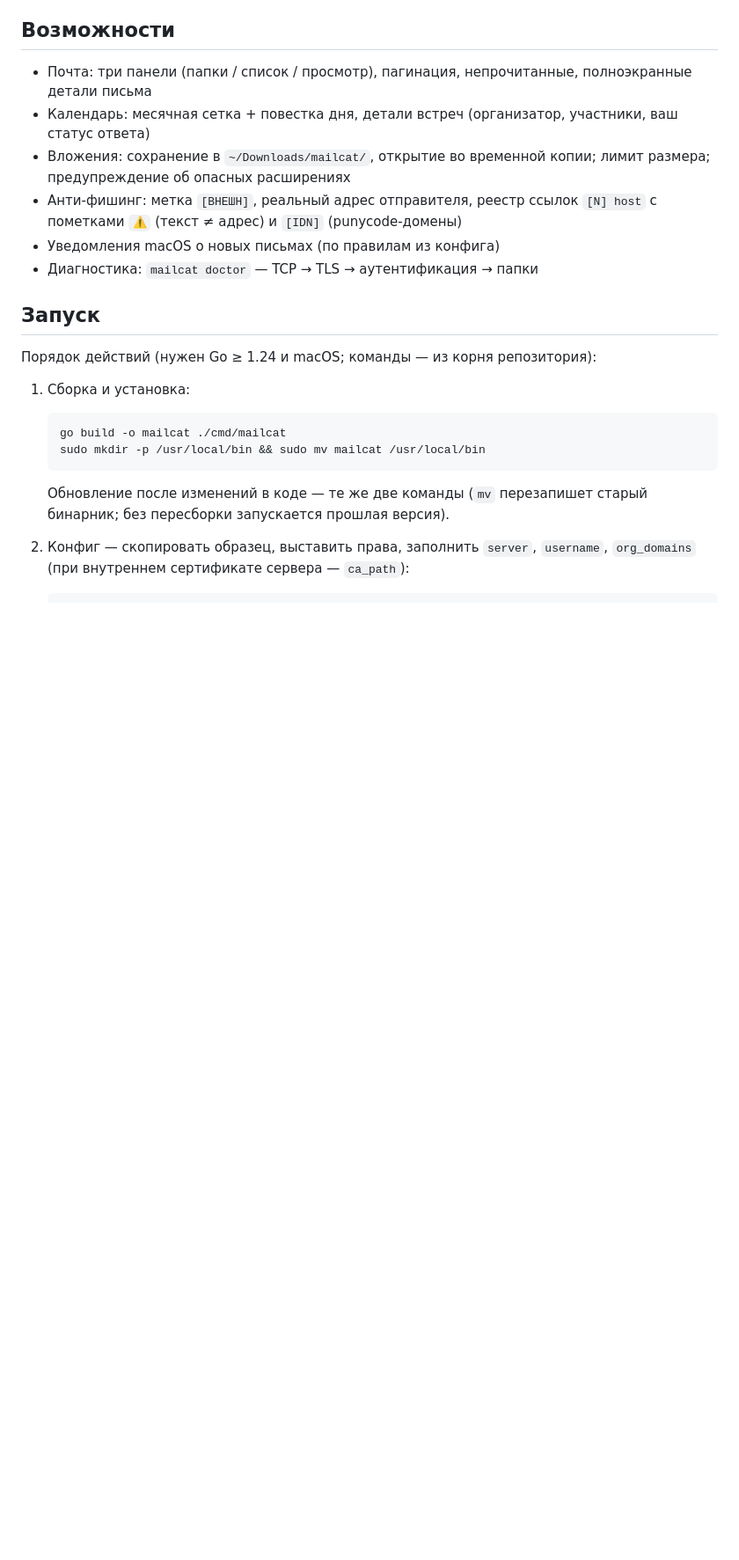
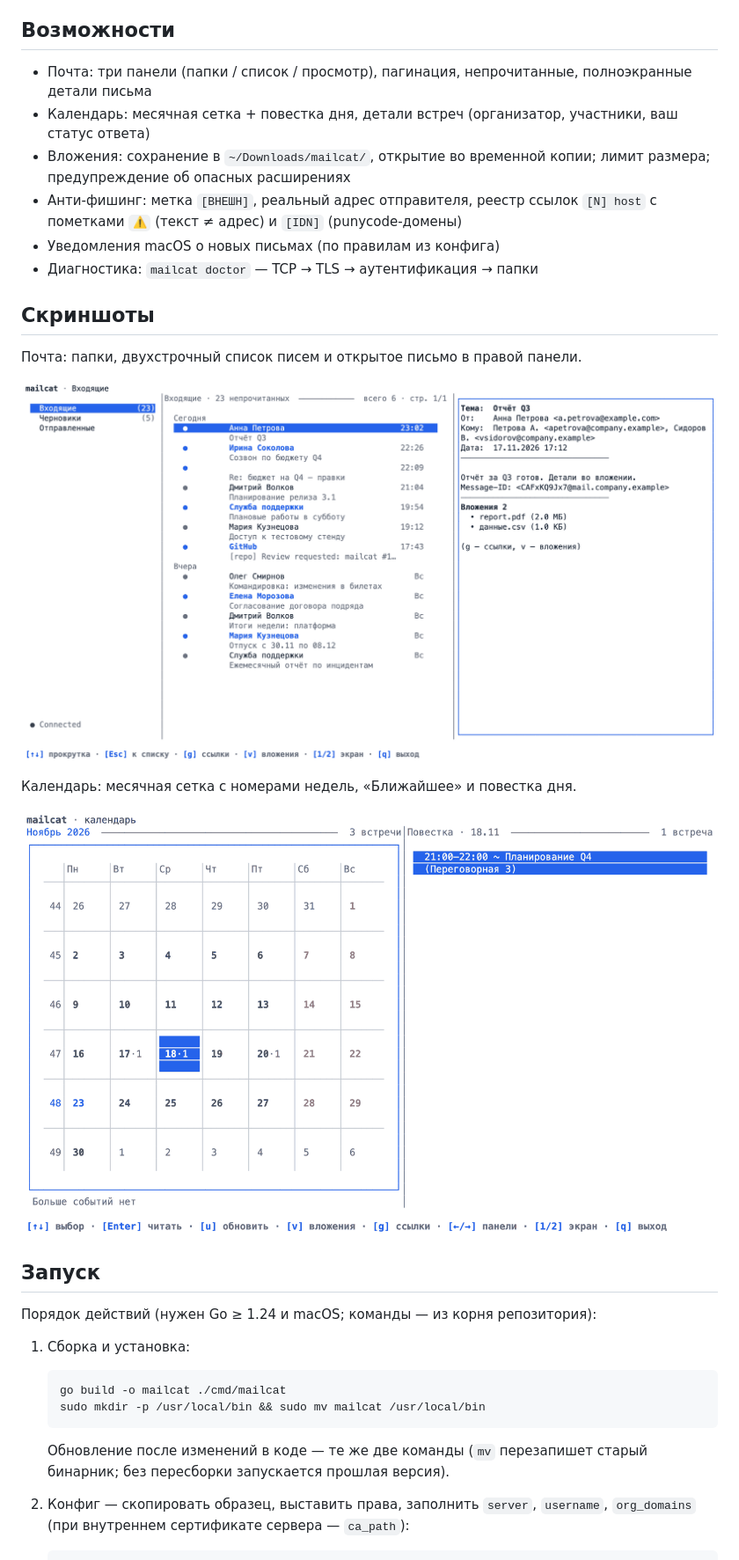
Before and after one commit to Antohan/mailcat, a Markdown page: README.md, the part around one of its changes. Shown at 88% size. GitHub-like rendering; pictures changed too: docs/screenshots/calendar.png (added), docs/screenshots/mail.png (added); blank space fills up the shorter version.

Commit message:
iter31:V-9: README — скриншоты и структура

```diff
--- a/README.md
+++ b/README.md
@@ -16,6 +16,16 @@ Exchange) для macOS. Go + TUI (tview). Ничего не отправляет
   `[N] host` с пометками `⚠` (текст ≠ адрес) и `[IDN]` (punycode-домены)
 - Уведомления macOS о новых письмах (по правилам из конфига)
 - Диагностика: `mailcat doctor` — TCP → TLS → аутентификация → папки
+
+## Скриншоты
+
+Почта: папки, двухстрочный список писем и открытое письмо в правой панели.
+
+![Почта: список и просмотр](docs/screenshots/mail.png)
+
+Календарь: месячная сетка с номерами недель, «Ближайшее» и повестка дня.
+
+![Календарь: сетка и повестка](docs/screenshots/calendar.png)
 
 ## Запуск
 
```
Also changed, not shown: other parts of README.md (+15 -0 lines).
